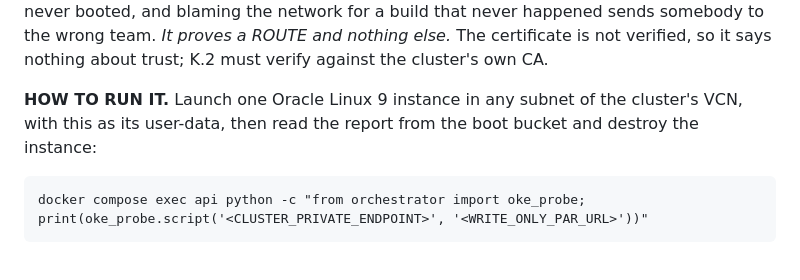
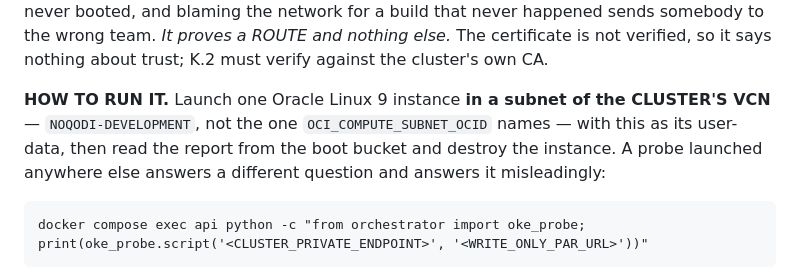
Before and after one commit to mohammedkhader99/ShiftLeft-Infra-Portal-, a Markdown page: PLAN.md, the part around one of its changes. Drawn GitHub-style.

````diff
--- a/PLAN.md
+++ b/PLAN.md
@@ -1033,9 +1092,11 @@ network for a build that never happened sends somebody to the wrong team.
 *It proves a ROUTE and nothing else.* The certificate is not verified, so it
 says nothing about trust; K.2 must verify against the cluster's own CA.
 
-**HOW TO RUN IT.** Launch one Oracle Linux 9 instance in any subnet of the
-cluster's VCN, with this as its user-data, then read the report from the boot
-bucket and destroy the instance:
+**HOW TO RUN IT.** Launch one Oracle Linux 9 instance **in a subnet of the
+CLUSTER'S VCN** — `NOQODI-DEVELOPMENT`, not the one `OCI_COMPUTE_SUBNET_OCID`
+names — with this as its user-data, then read the report from the boot bucket and
+destroy the instance. A probe launched anywhere else answers a different
+question and answers it misleadingly:
 
 ```
 docker compose exec api python -c "from orchestrator import oke_probe;   print(oke_probe.script('<CLUSTER_PRIVATE_ENDPOINT>', '<WRITE_ONLY_PAR_URL>'))"
````
Also changed, not shown: other parts of PLAN.md (+62 -3 lines).
